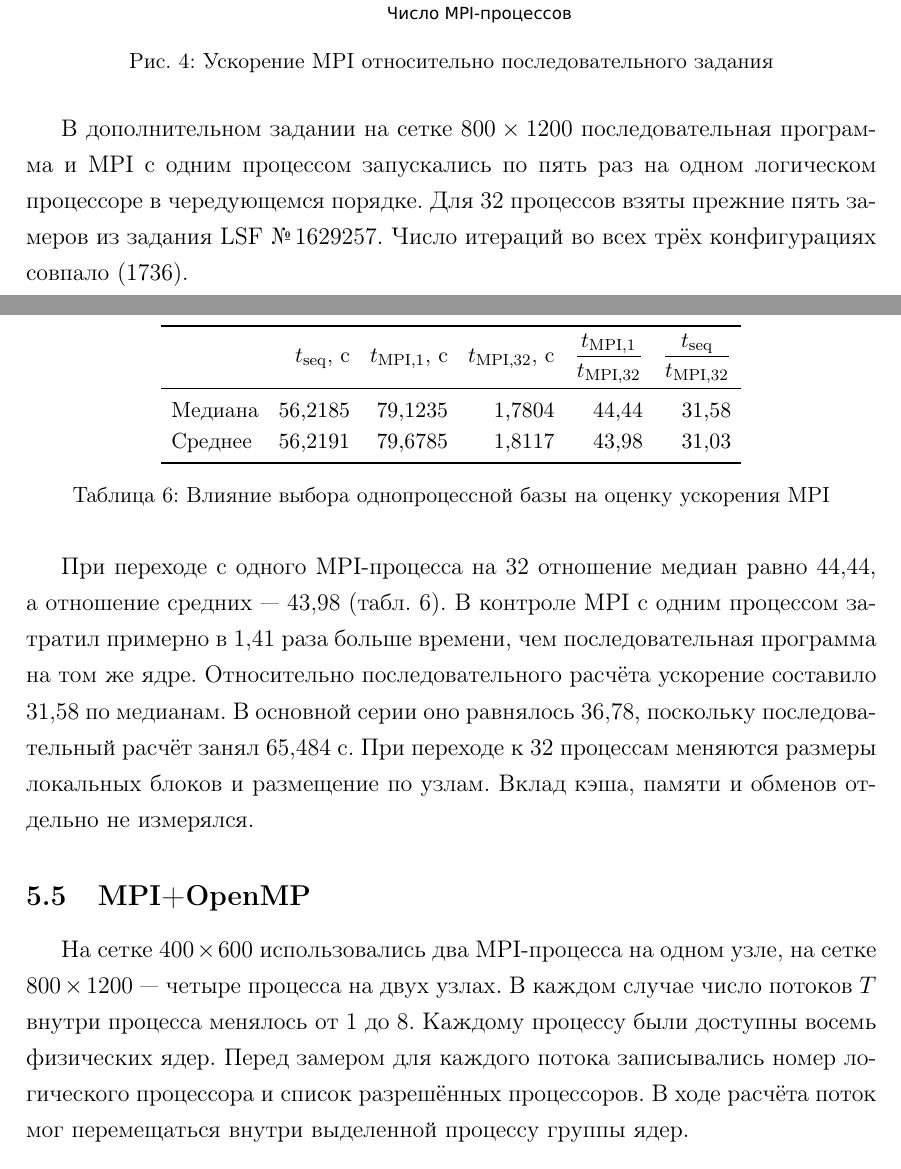
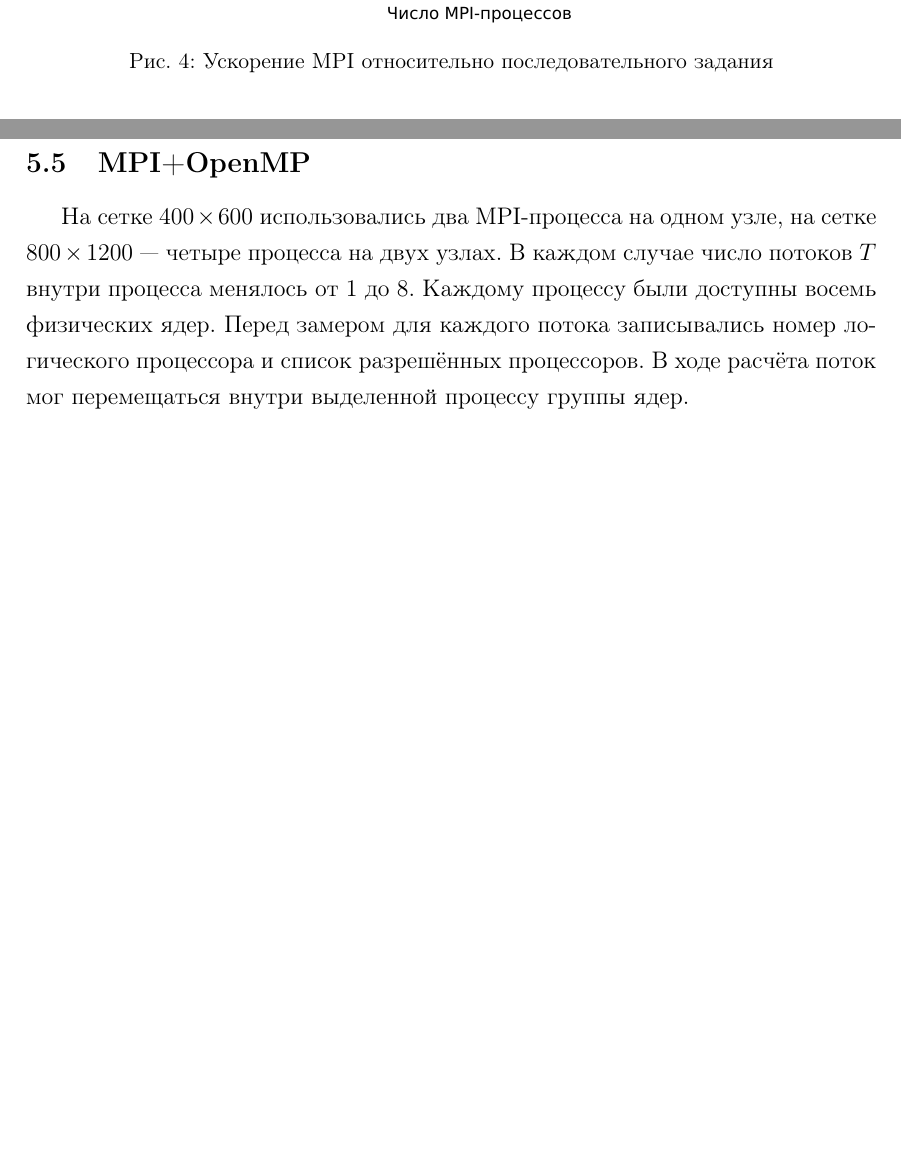
Before and after one commit to eternL334/skmodel26, a LaTeX document (task1/report/report.tex): two parts of pages 13 and 14 of 16 before the commit and two parts of pages 13 and 14 of 15 after it, joined at a grey line, cut so that both start at the same text, the shorter picture padded with empty space. Compiled offline with pdfLaTeX.

Commit message:
Shorten MPI results and explain hybrid scaling

```diff
--- a/task1/report/report.tex
+++ b/task1/report/report.tex
@@ -423,21 +423,3 @@
 \end{figure}
 \FloatBarrier
 
-В дополнительном задании на сетке $800\times1200$ последовательная программа и MPI с одним процессом запускались по пять раз на одном логическом процессоре в чередующемся порядке. Для 32 процессов взяты прежние пять замеров из задания LSF №\,1629257. Число итераций во всех трёх конфигурациях совпало (1736).
-
-\begin{table}[!htbp]
-    \centering
-    \begin{singlespace}
-    \small
-    \setlength{\tabcolsep}{5pt}
-    \begin{tabular}{lrrrrr}
-        \toprule
-        & $t_{\rm seq}$, с & $t_{\rm MPI,1}$, с & $t_{\rm MPI,32}$, с
-            & $\dfrac{t_{\rm MPI,1}}{t_{\rm MPI,32}}$ & $\dfrac{t_{\rm seq}}{t_{\rm MPI,32}}$ \\
-        \midrule
-        Медиана & $56{,}2185$ & $79{,}1235$ & $1{,}7804$ & $44{,}44$ & $31{,}58$ \\
-        Среднее & $56{,}2191$ & $79{,}6785$ & $1{,}8117$ & $43{,}98$ & $31{,}03$ \\
-        \bottomrule
-    \end{tabular}
-    \end{singlespace}
-    \caption{Влияние выбора однопроцессной базы на оценку ускорения MPI}
@@ -448,5 +426,4 @@
-При переходе с одного MPI-процесса на 32 отношение медиан равно $44{,}44$, а отношение средних --- $43{,}98$ (табл.~\ref{tab:mpi-control}). В контроле MPI с одним процессом затратил примерно в $1{,}41$ раза больше времени, чем последовательная программа на том же ядре. Относительно последовательного расчёта ускорение составило $31{,}58$ по медианам. В основной серии оно равнялось $36{,}78$, поскольку последовательный расчёт занял $65{,}484$~с. При переходе к 32 процессам меняются размеры локальных блоков и размещение по узлам. Вклад кэша, памяти и обменов отдельно не измерялся.
-
+\clearpage
 \subsection{MPI+OpenMP}
 
 На сетке $400\times600$ использовались два MPI-процесса на одном узле, на сетке $800\times1200$ --- четыре процесса на двух узлах. В каждом случае число потоков $T$ внутри процесса менялось от 1 до 8. Каждому процессу были доступны восемь физических ядер. Перед замером для каждого потока записывались номер логического процессора и список разрешённых процессоров. В ходе расчёта поток мог перемещаться внутри выделенной процессу группы ядер.
```
Also changed, not shown: task1/report/report.pdf, task1/report/report.tex (10 more changed lines).
